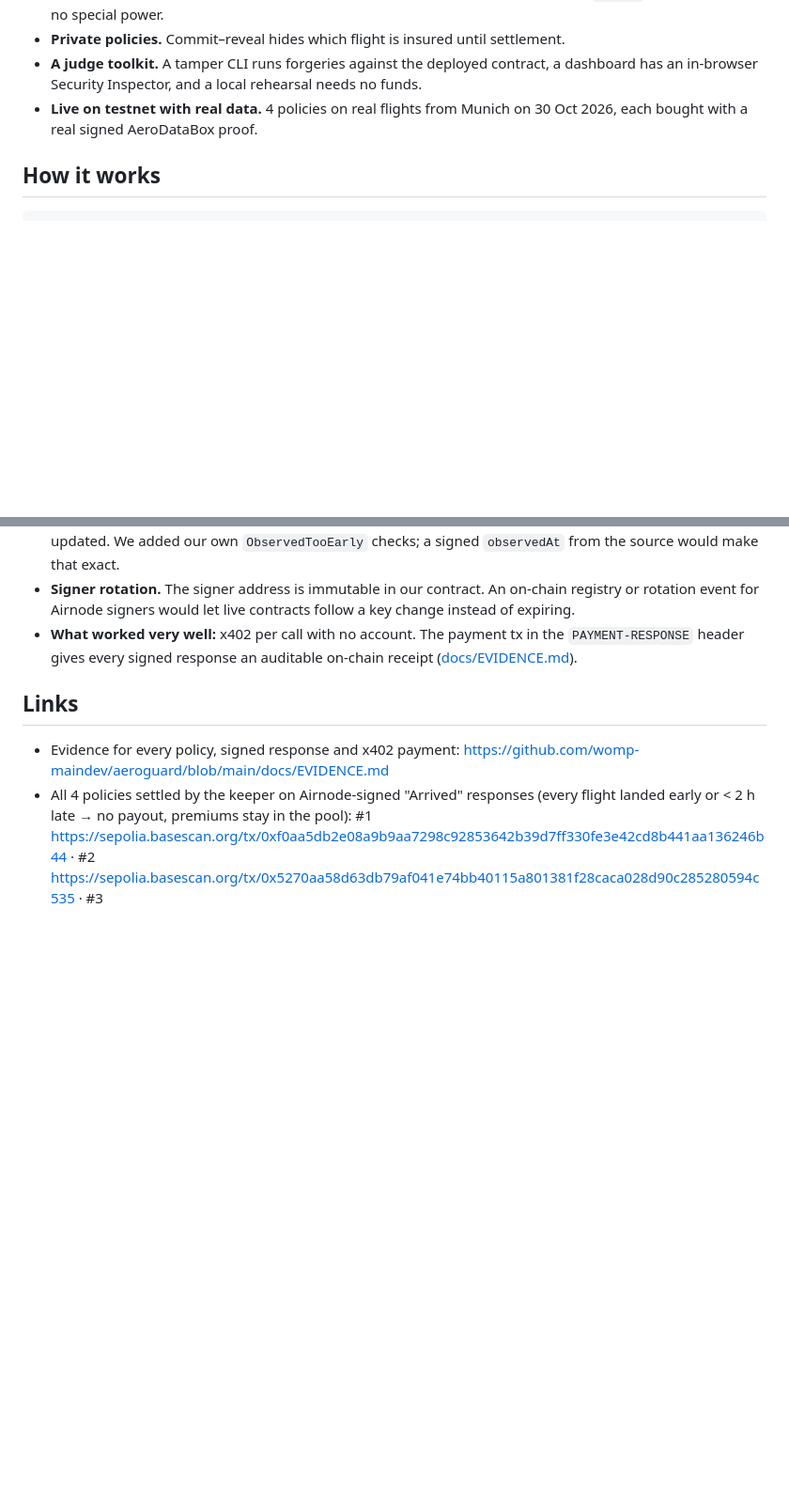
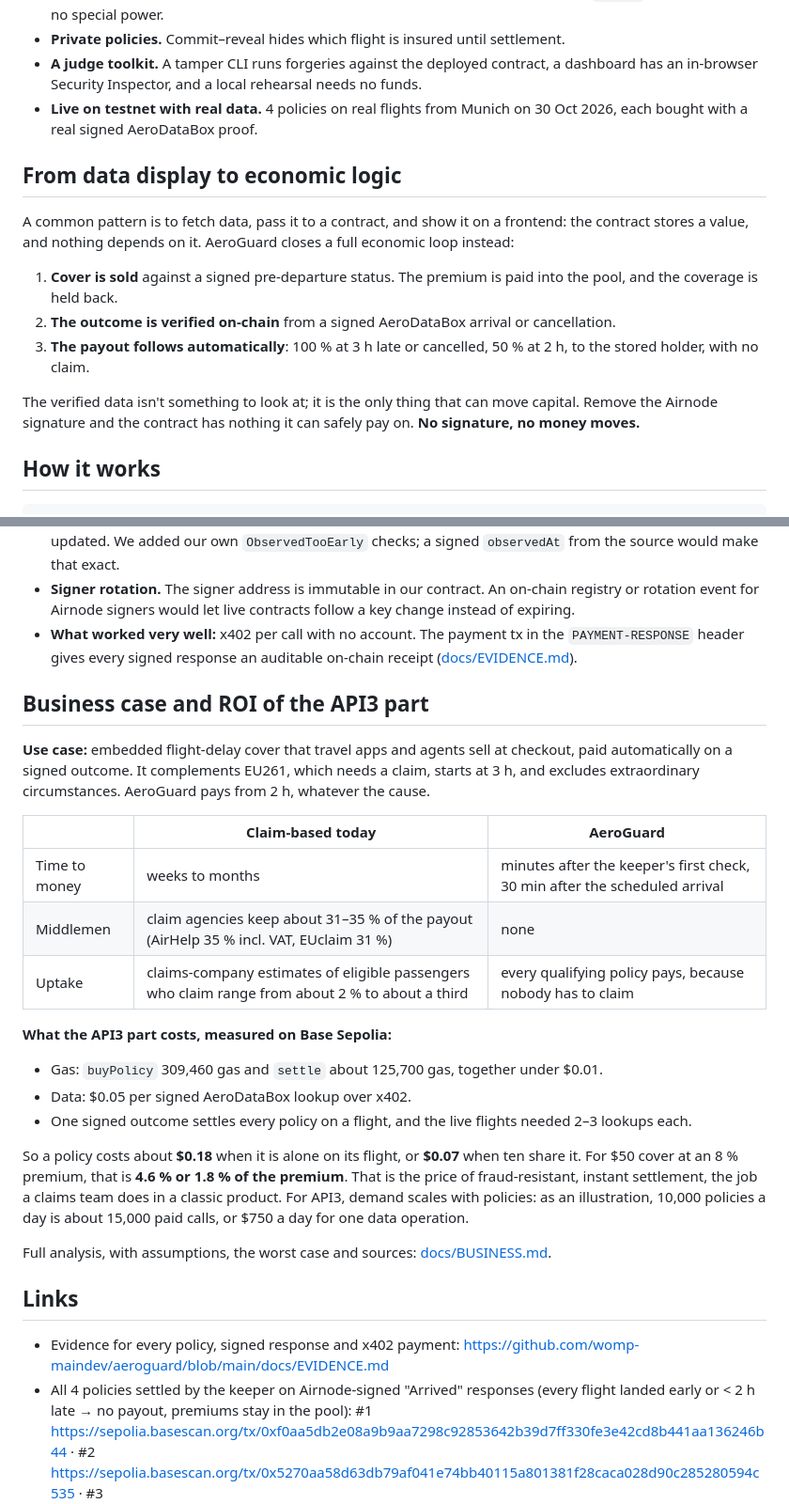
Before and after one commit to womp-maindev/aeroguard, a Markdown page: docs/DEVFOLIO.md, 2 parts joined by grey strips. Shown at 94% size. Drawn GitHub-style; blank space fills up the shorter version.

```diff
--- a/docs/DEVFOLIO.md
+++ b/docs/DEVFOLIO.md
@@ -19,6 +19,15 @@ Flight delays are common, and getting compensation is slow. A traveller fills in
 - **Private policies.** Commit–reveal hides which flight is insured until settlement.
 - **A judge toolkit.** A tamper CLI runs forgeries against the deployed contract, a dashboard has an in-browser Security Inspector, and a local rehearsal needs no funds.
 - **Live on testnet with real data.** 4 policies on real flights from Munich on 30 Oct 2026, each bought with a real signed AeroDataBox proof.
+
+## From data display to economic logic
+
+A common pattern is to fetch data, pass it to a contract, and show it on a frontend: the contract stores a value, and nothing depends on it. AeroGuard closes a full economic loop instead:
+1. **Cover is sold** against a signed pre-departure status. The premium is paid into the pool, and the coverage is held back.
+2. **The outcome is verified on-chain** from a signed AeroDataBox arrival or cancellation.
+3. **The payout follows automatically**: 100 % at 3 h late or cancelled, 50 % at 2 h, to the stored holder, with no claim.
+
+The verified data isn't something to look at; it is the only thing that can move capital. Remove the Airnode signature and the contract has nothing it can safely pay on. **No signature, no money moves.**
 
 ## How it works
 
@@ -85,6 +94,25 @@ An honest traveller can also be hurt by forged data, for example a fake "on time
 - **Signer rotation.** The signer address is immutable in our contract. An on-chain registry or rotation event for Airnode signers would let live contracts follow a key change instead of expiring.
 - **What worked very well:** x402 per call with no account. The payment tx in the `PAYMENT-RESPONSE` header gives every signed response an auditable on-chain receipt ([docs/EVIDENCE.md](https://github.com/womp-maindev/aeroguard/blob/main/docs/EVIDENCE.md)).
 
+## Business case and ROI of the API3 part
+
+**Use case:** embedded flight-delay cover that travel apps and agents sell at checkout, paid automatically on a signed outcome. It complements EU261, which needs a claim, starts at 3 h, and excludes extraordinary circumstances. AeroGuard pays from 2 h, whatever the cause.
+
+| | Claim-based today | AeroGuard |
+|---|---|---|
+| Time to money | weeks to months | minutes after the keeper's first check, 30 min after the scheduled arrival |
+| Middlemen | claim agencies keep about 31–35 % of the payout (AirHelp 35 % incl. VAT, EUclaim 31 %) | none |
+| Uptake | claims-company estimates of eligible passengers who claim range from about 2 % to about a third | every qualifying policy pays, because nobody has to claim |
+
+**What the API3 part costs, measured on Base Sepolia:**
+- Gas: `buyPolicy` 309,460 gas and `settle` about 125,700 gas, together under $0.01.
+- Data: $0.05 per signed AeroDataBox lookup over x402.
+- One signed outcome settles every policy on a flight, and the live flights needed 2–3 lookups each.
+
+So a policy costs about **$0.18** when it is alone on its flight, or **$0.07** when ten share it. For $50 cover at an 8 % premium, that is **4.6 % or 1.8 % of the premium**. That is the price of fraud-resistant, instant settlement, the job a claims team does in a classic product. For API3, demand scales with policies: as an illustration, 10,000 policies a day is about 15,000 paid calls, or $750 a day for one data operation.
+
+Full analysis, with assumptions, the worst case and sources: [docs/BUSINESS.md](https://github.com/womp-maindev/aeroguard/blob/main/docs/BUSINESS.md).
+
 ## Links
 - Evidence for every policy, signed response and x402 payment: https://github.com/womp-maindev/aeroguard/blob/main/docs/EVIDENCE.md
 - All 4 policies settled by the keeper on Airnode-signed "Arrived" responses (every flight landed early or < 2 h late → no payout, premiums stay in the pool): #1 https://sepolia.basescan.org/tx/0xf0aa5db2e08a9b9aa7298c92853642b39d7ff330fe3e42cd8b441aa136246b44 · #2 https://sepolia.basescan.org/tx/0x5270aa58d63db79af041e74bb40115a801381f28caca028d90c285280594c535 · #3 https://sepolia.basescan.org/tx/0x5a5e4fc750464b0f4043aa2318da55705ae0eb94603adf17d417068de4f2ff9a · #4 https://sepolia.basescan.org/tx/0x973e29d8195ce6bfe7bde0b749b308cfe1e8200e2465c849810a0a01dd01c7ee
```
Also changed, not shown: docs/BUSINESS.md (added, +85 -0 lines), docs/PITCH.md (+4 -1 lines).
